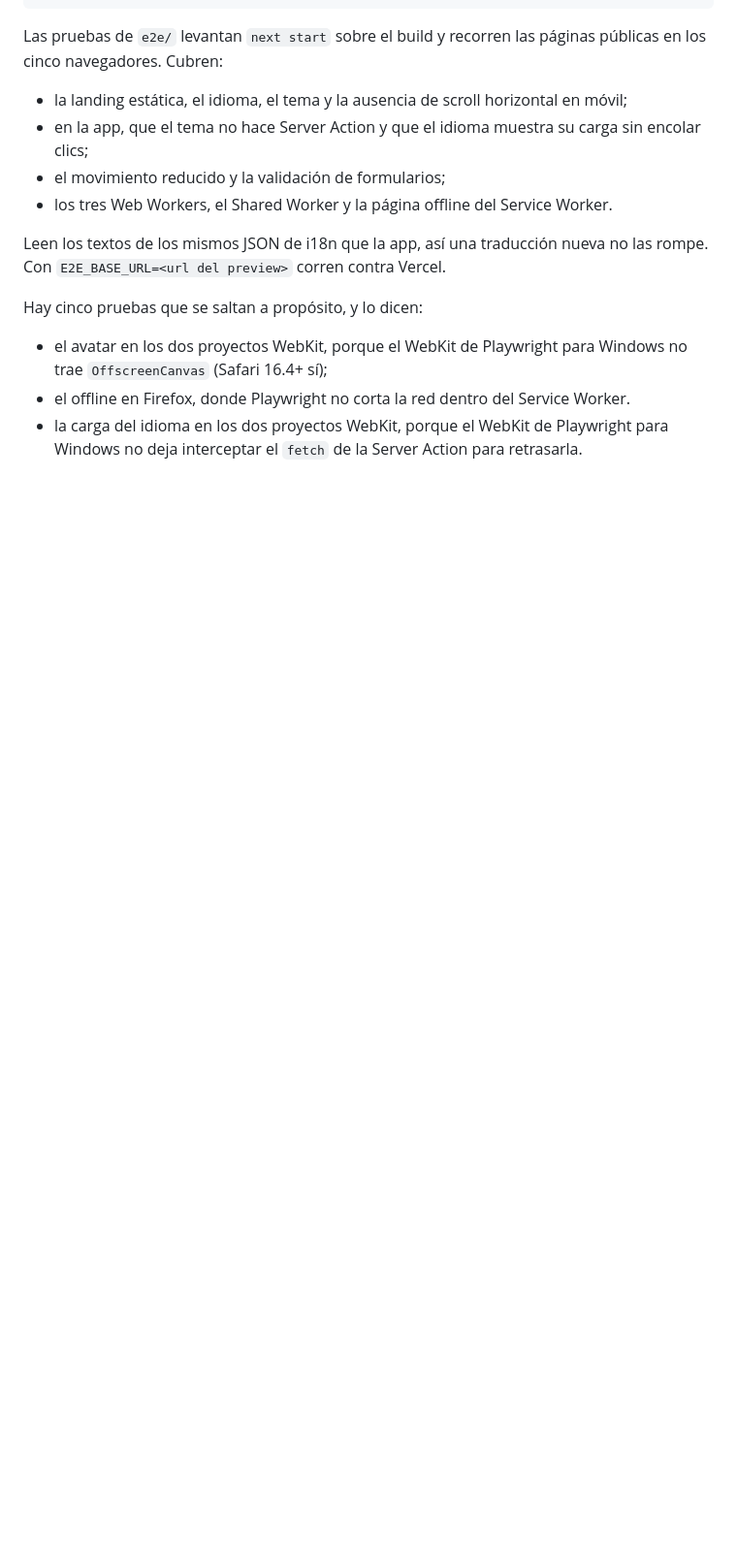
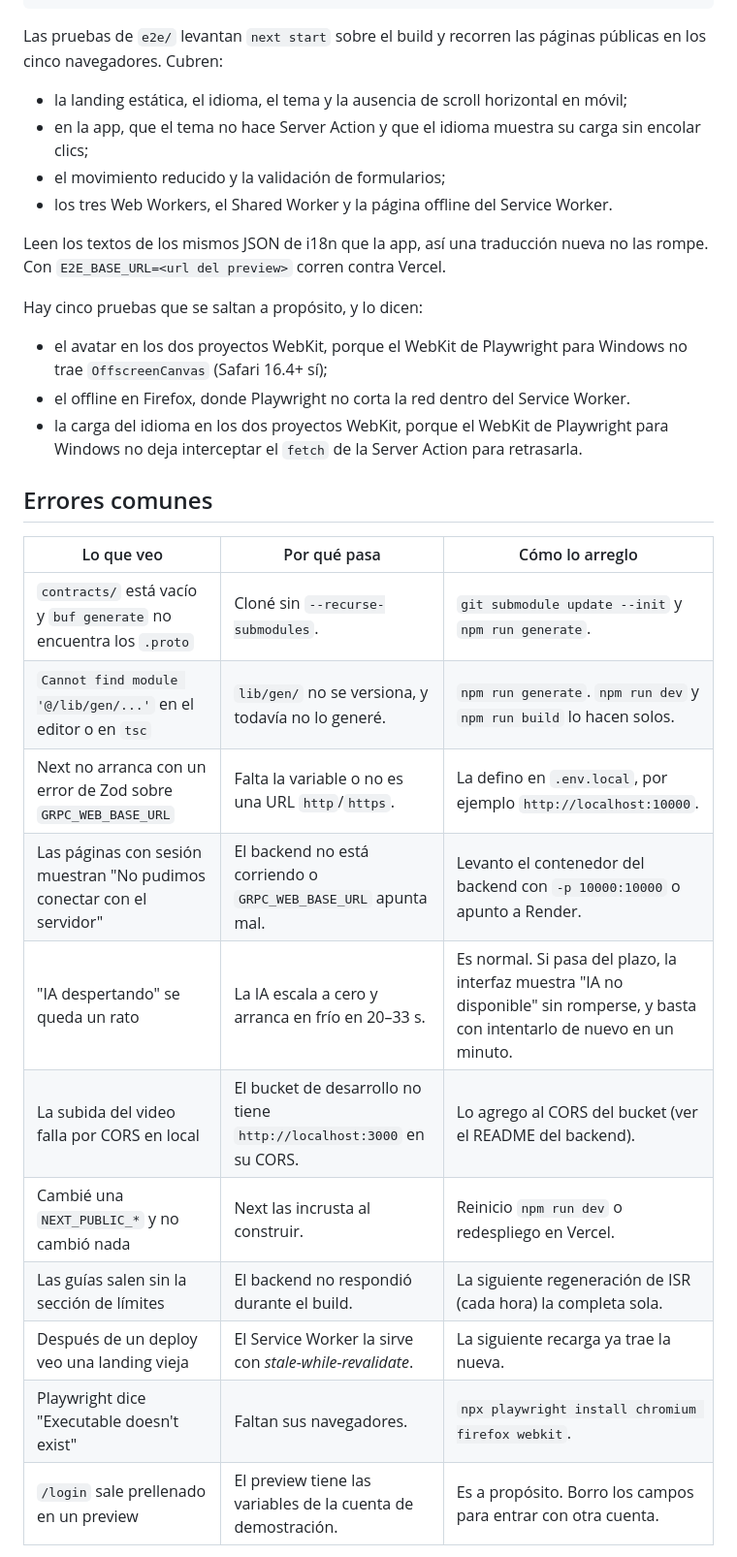
Before and after one commit to solartedaniers/KinesiApp-Frontend, a Markdown page: README.md, the part around one of its changes. Shown at 97% size. GitHub-like rendering; blank space fills up the shorter version.

```diff
--- a/README.md
+++ b/README.md
@@ -213,3 +213,19 @@ Hay cinco pruebas que se saltan a propósito, y lo dicen:
 - el offline en Firefox, donde Playwright no corta la red dentro del Service Worker.
 - la carga del idioma en los dos proyectos WebKit, porque el WebKit de Playwright para Windows no deja interceptar el `fetch` de la Server Action para retrasarla.
 
+## Errores comunes
+
+| Lo que veo | Por qué pasa | Cómo lo arreglo |
+|---|---|---|
+| `contracts/` está vacío y `buf generate` no encuentra los `.proto` | Cloné sin `--recurse-submodules`. | `git submodule update --init` y `npm run generate`. |
+| `Cannot find module '@/lib/gen/...'` en el editor o en `tsc` | `lib/gen/` no se versiona, y todavía no lo generé. | `npm run generate`. `npm run dev` y `npm run build` lo hacen solos. |
+| Next no arranca con un error de Zod sobre `GRPC_WEB_BASE_URL` | Falta la variable o no es una URL `http`/`https`. | La defino en `.env.local`, por ejemplo `http://localhost:10000`. |
+| Las páginas con sesión muestran "No pudimos conectar con el servidor" | El backend no está corriendo o `GRPC_WEB_BASE_URL` apunta mal. | Levanto el contenedor del backend con `-p 10000:10000` o apunto a Render. |
+| "IA despertando" se queda un rato | La IA escala a cero y arranca en frío en 20–33 s. | Es normal. Si pasa del plazo, la interfaz muestra "IA no disponible" sin romperse, y basta con intentarlo de nuevo en un minuto. |
+| La subida del video falla por CORS en local | El bucket de desarrollo no tiene `http://localhost:3000` en su CORS. | Lo agrego al CORS del bucket (ver el README del backend). |
+| Cambié una `NEXT_PUBLIC_*` y no cambió nada | Next las incrusta al construir. | Reinicio `npm run dev` o redespliego en Vercel. |
+| Las guías salen sin la sección de límites | El backend no respondió durante el build. | La siguiente regeneración de ISR (cada hora) la completa sola. |
+| Después de un deploy veo una landing vieja | El Service Worker la sirve con *stale-while-revalidate*. | La siguiente recarga ya trae la nueva. |
+| Playwright dice "Executable doesn't exist" | Faltan sus navegadores. | `npx playwright install chromium firefox webkit`. |
+| `/login` sale prellenado en un preview | El preview tiene las variables de la cuenta de demostración. | Es a propósito. Borro los campos para entrar con otra cuenta. |
+
```
Also changed, not shown: other parts of README.md (+22 -0 lines).
